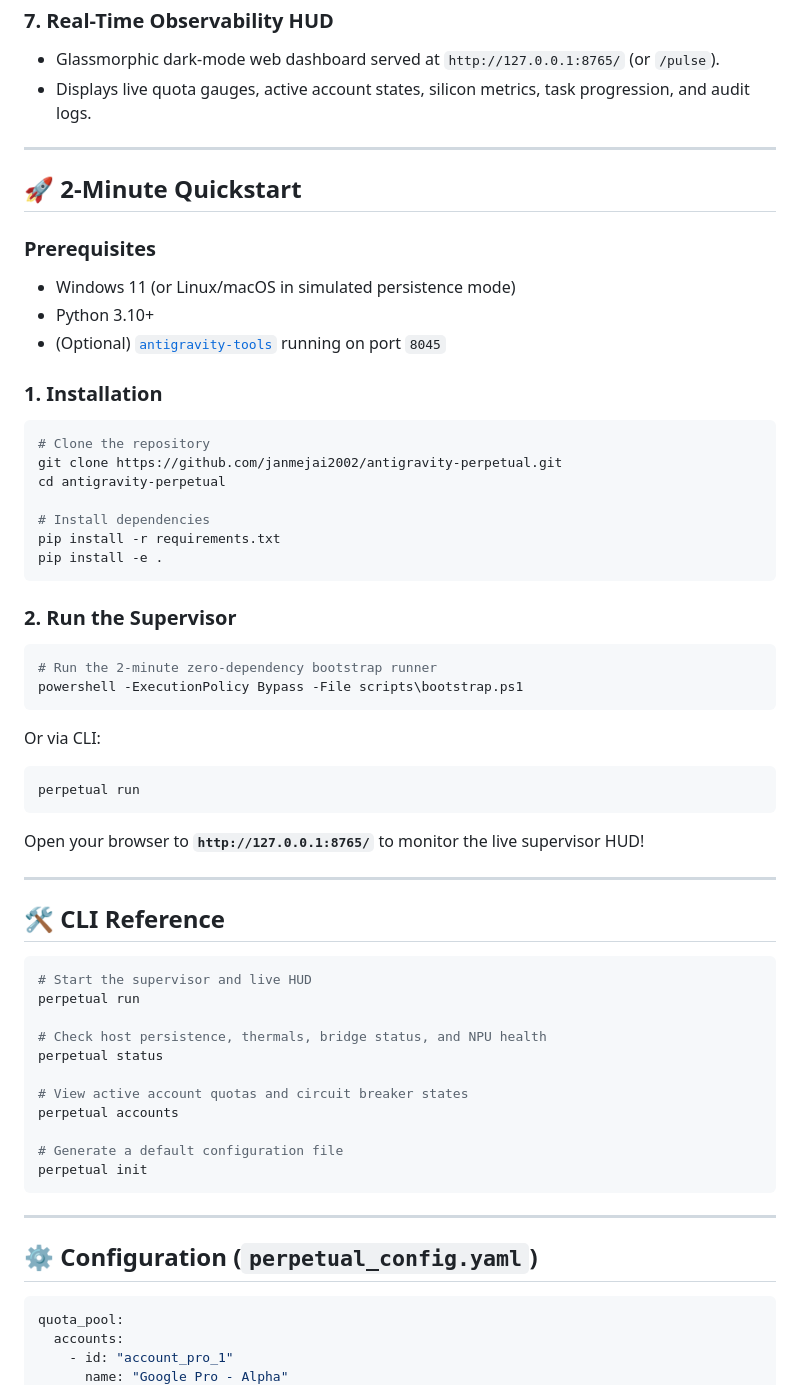
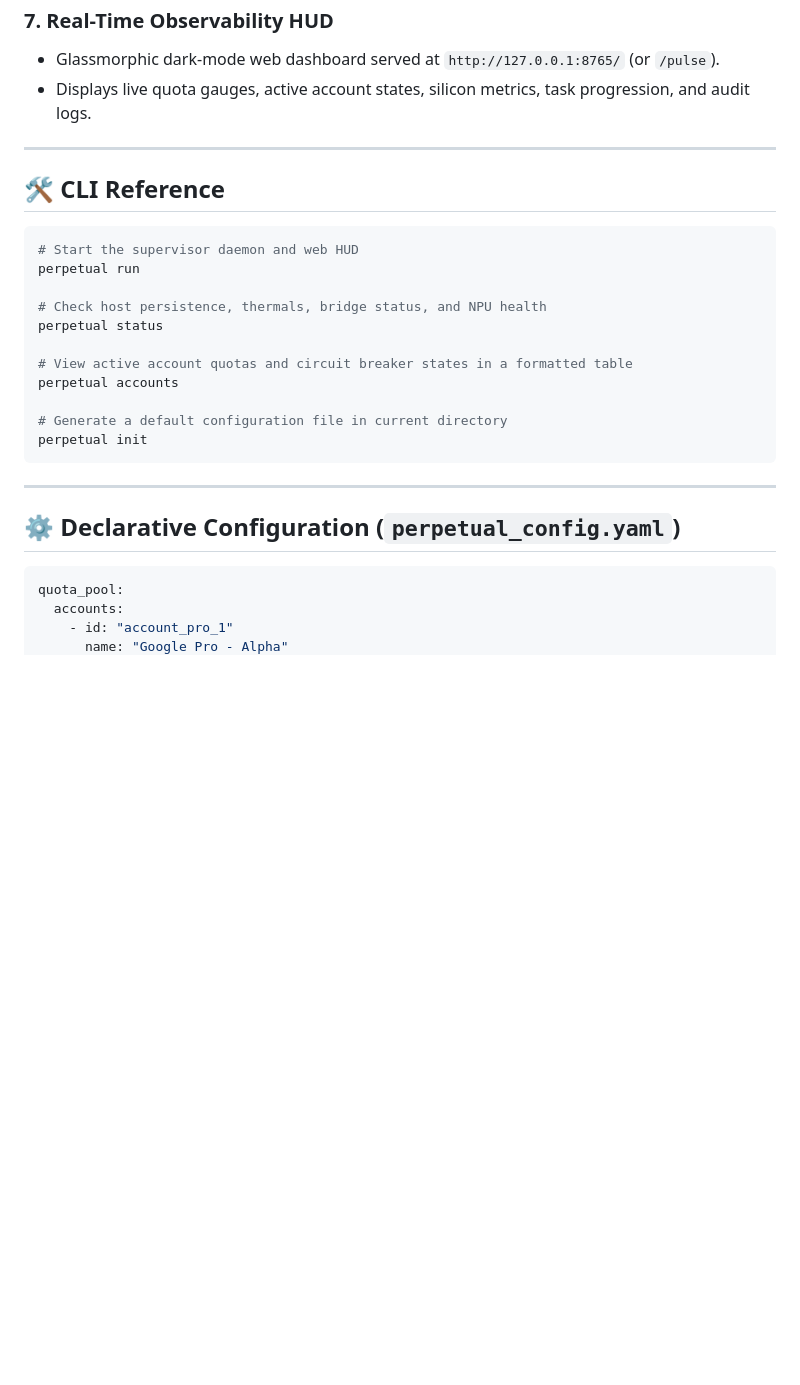
Before and after one commit to janmejai2002/antigravity-perpetual, a Markdown page: README.md, the part around one of its changes. Rendered like a GitHub page; blank space fills up the shorter version.

````diff
--- a/README.md
+++ b/README.md
@@ -98,58 +168,25 @@ Running autonomous coding agents continuously for days on personal laptops is no
 
 ---
 
-## 🚀 2-Minute Quickstart
-
-### Prerequisites
-- Windows 11 (or Linux/macOS in simulated persistence mode)
-- Python 3.10+
-- (Optional) [`antigravity-tools`](https://github.com/lbjlaq/antigravity-tools) running on port `8045`
-
-### 1. Installation
-```powershell
-# Clone the repository
-git clone https://github.com/janmejai2002/antigravity-perpetual.git
-cd antigravity-perpetual
-
-# Install dependencies
-pip install -r requirements.txt
-pip install -e .
-```
-
-### 2. Run the Supervisor
-```powershell
-# Run the 2-minute zero-dependency bootstrap runner
-powershell -ExecutionPolicy Bypass -File scripts\bootstrap.ps1
-```
-
-Or via CLI:
-```powershell
-perpetual run
-```
-
-Open your browser to **`http://127.0.0.1:8765/`** to monitor the live supervisor HUD!
-
----
-
 ## 🛠️ CLI Reference
 
 ```powershell
-# Start the supervisor and live HUD
+# Start the supervisor daemon and web HUD
 perpetual run
 
 # Check host persistence, thermals, bridge status, and NPU health
 perpetual status
 
-# View active account quotas and circuit breaker states
+# View active account quotas and circuit breaker states in a formatted table
 perpetual accounts
 
-# Generate a default configuration file
+# Generate a default configuration file in current directory
 perpetual init
 ```
 
 ---
 
-## ⚙️ Configuration (`perpetual_config.yaml`)
+## ⚙️ Declarative Configuration (`perpetual_config.yaml`)
 
 ```yaml
 quota_pool:
````
Also changed, not shown: other parts of README.md (+126 -23 lines).
